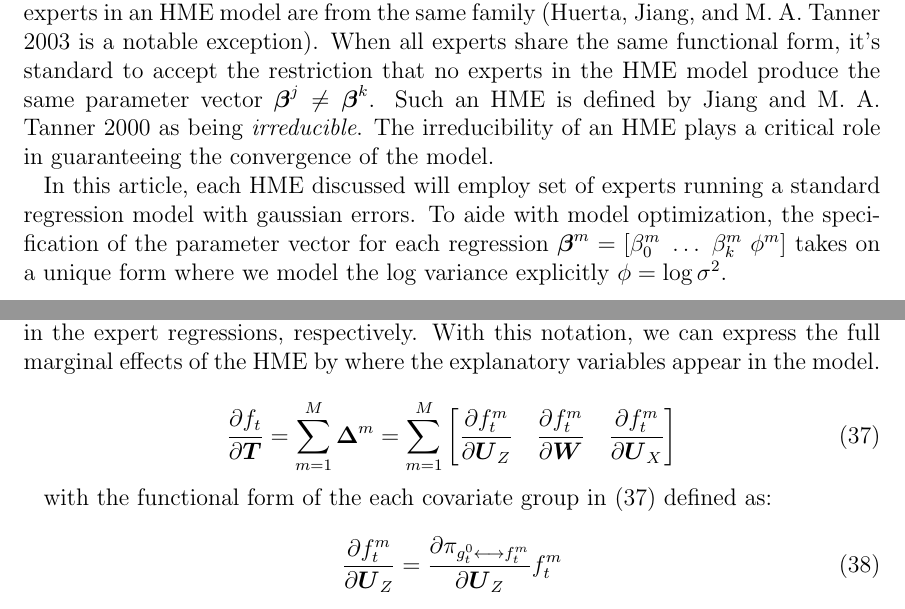
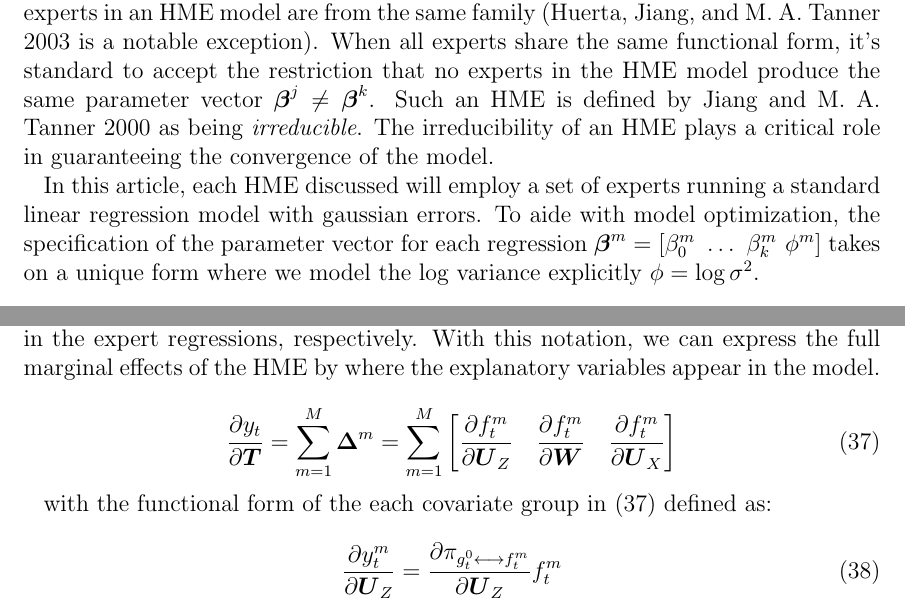
Before and after one commit to LucasDowiak/HME, a LaTeX paper (article/Econometric_Applications_of_HME.tex): two parts of pages 10 and 12 of 33, joined at a grey line, cut so that both start at the same text. Compiled offline with pdfLaTeX.

```diff
--- a/article/Econometric_Applications_of_HME.tex
+++ b/article/Econometric_Applications_of_HME.tex
@@ -553,8 +553,8 @@
 \cite{JiangTanner2000} as being \textit{irreducible}. The irreducibility of an HME
 plays a critical role in guaranteeing the convergence of the model.
 
-In this article, each HME discussed will employ set of experts running
-a standard regression model with gaussian errors. To aide with model optimization,
+In this article, each HME discussed will employ a set of experts running
+a standard linear regression model with gaussian errors. To aide with model optimization,
 the specification of the parameter vector for each regression
  $\boldsymbol{\beta}^{m} = [\beta_{0}^{m} \,\, \ldots \,\, \beta_{k}^m \,\, \phi^{m}]$
 takes on a unique form where we model the log variance explicitly
@@ -680,7 +680,7 @@
 of the HME by where the explanatory variables appear in the model.
 
 \begin{equation} \label{eq:hme_marginal_effect_def}
-  \frac{\partial f_{t}}{\partial \boldsymbol{T}} = \sum_{m=1}^{M} \boldsymbol{\Delta}^{m} = \sum_{m=1}^{M} \left[ \frac{\partial f^{m}_{t}}{\partial \boldsymbol{U}_{Z}}   \quad   \frac{\partial f^{m}_{t}}{\partial \boldsymbol{W}}   \quad   \frac{\partial f^{m}_{t}}{\partial \boldsymbol{U}_{X}}   \right]
+  \frac{\partial y_{t}}{\partial \boldsymbol{T}} = \sum_{m=1}^{M} \boldsymbol{\Delta}^{m} = \sum_{m=1}^{M} \left[ \frac{\partial f^{m}_{t}}{\partial \boldsymbol{U}_{Z}}   \quad   \frac{\partial f^{m}_{t}}{\partial \boldsymbol{W}}   \quad   \frac{\partial f^{m}_{t}}{\partial \boldsymbol{U}_{X}}   \right]
 \end{equation}
 
 with the functional form of the each covariate group in (\ref{eq:hme_marginal_effect_def})
@@ -688,7 +688,7 @@
 
 
 \begin{equation} \label{eq:ME_gating}
-  \frac{\partial f_{t}^{m}}{\partial \boldsymbol{U}_{Z}} = \frac{\partial \gateprod{g^{0}_{t}}{f^{m}_{t}}}{{\partial \boldsymbol{U}_{Z}}}f^{m}_{t}
+  \frac{\partial y_{t}^{m}}{\partial \boldsymbol{U}_{Z}} = \frac{\partial \gateprod{g^{0}_{t}}{f^{m}_{t}}}{{\partial \boldsymbol{U}_{Z}}}f^{m}_{t}
 \end{equation}
 
 
```
Also changed, not shown: article/Econometric_Applications_of_HME.pdf, article/Econometric_Applications_of_HME.tex (6 more changed lines), 4 other files.
